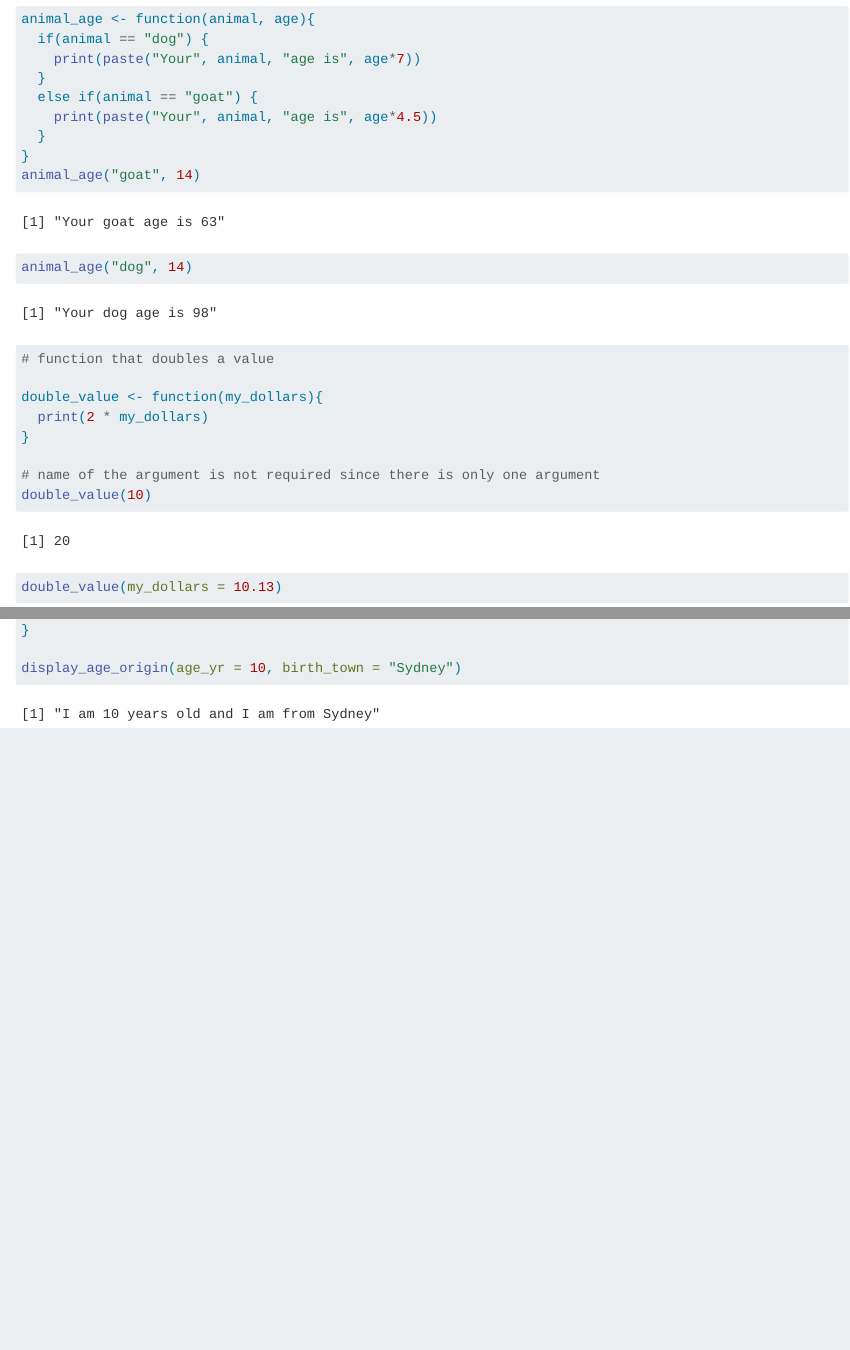
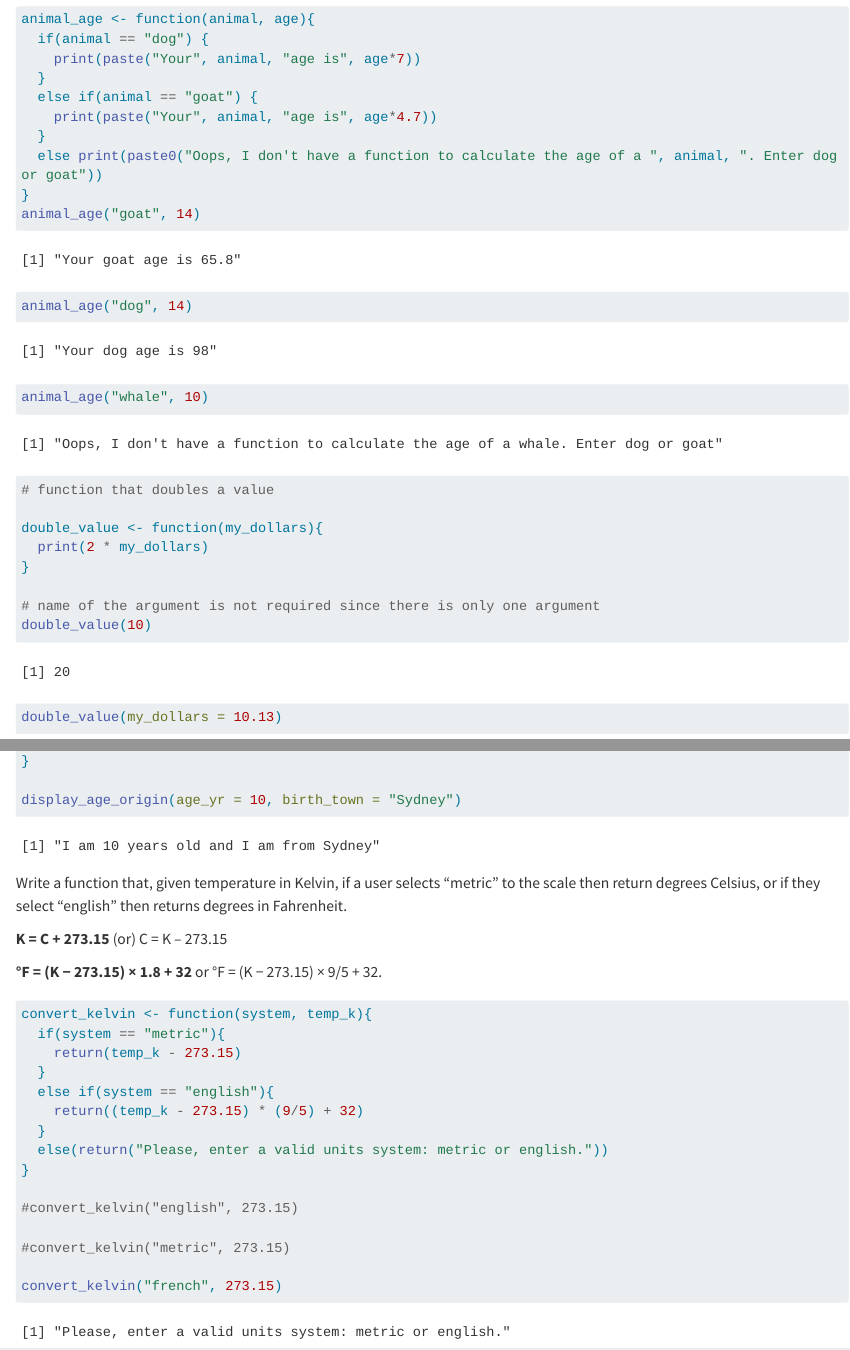
Before and after one commit to oksanaprotsukha/EDS-221_Day4_Functions, a Quarto document (Functions.qmd): the page in a window 1100 px wide, from 210 px down, and a second part further down, joined at a grey line. Rendered offline with R 4.5, knitr and Pandoc in place of Quarto, with nearby package versions; some code elsewhere in the file could not run offline; long lines of code are wrapped.

Commit message:
added examples of functions with conditional statements (#1)

````diff
--- a/Functions.qmd
+++ b/Functions.qmd
@@ -16,11 +16,14 @@ animal_age <- function(animal, age){
     print(paste("Your", animal, "age is", age*7))
   }
   else if(animal == "goat") {
-    print(paste("Your", animal, "age is", age*4.5))
+    print(paste("Your", animal, "age is", age*4.7))
   }
+  else print(paste0("Oops, I don't have a function to calculate the age of a ", animal, ". Enter dog or goat"))
 }
 animal_age("goat", 14)
 animal_age("dog", 14)
+
+animal_age("whale", 10)
 ```
 
 ```{r}
@@ -70,3 +73,27 @@ display_age_origin <- function(age_yr, birth_town){
 
 display_age_origin(age_yr = 10, birth_town = "Sydney")
 ```
+
+Write a function that, given temperature in Kelvin, if a user selects "metric" to the scale then return degrees Celsius, or if they select "english" then returns degrees in Fahrenheit.
+
+**K = C + 273.15** (or) C = K -- 273.15
+
+**°F = (K − 273.15) × 1.8 + 32** or °F = (K − 273.15) × 9/5 + 32.
+
+```{r}
+convert_kelvin <- function(system, temp_k){
+  if(system == "metric"){
+    return(temp_k - 273.15)
+  }
+  else if(system == "english"){
+    return((temp_k - 273.15) * (9/5) + 32)
+  }
+  else(return("Please, enter a valid units system: metric or english."))
+}
+
+#convert_kelvin("english", 273.15)
+
+#convert_kelvin("metric", 273.15)
+
+convert_kelvin("french", 273.15)
+```
````
